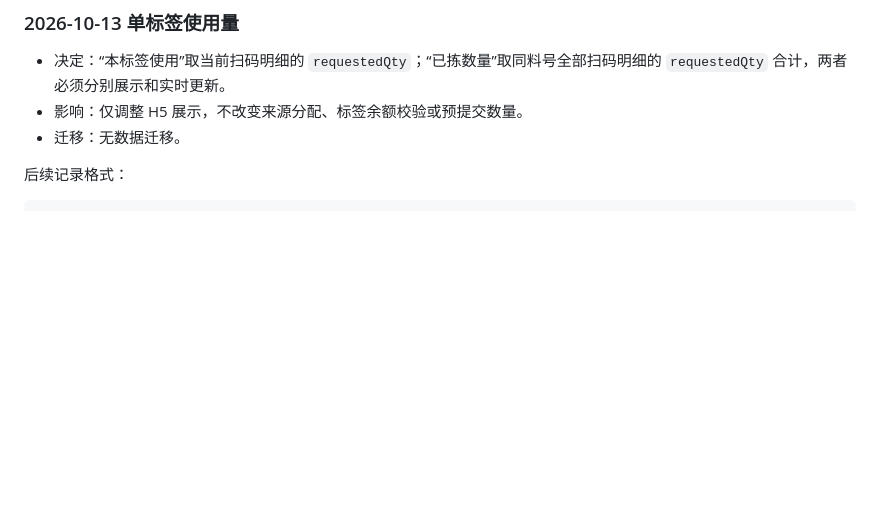
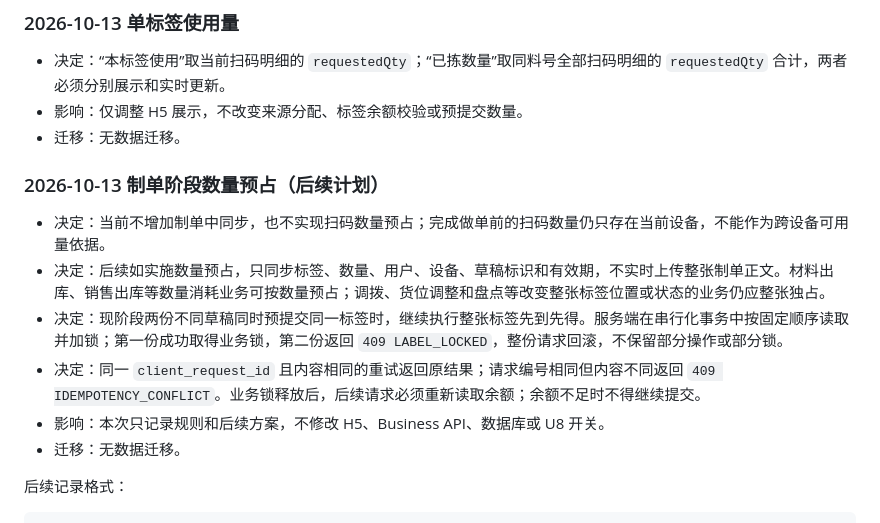
Before and after one commit to xinyuan445-commits/Label_System, a Markdown page: BUSINESS_LOGIC.md, the part around the change. Rendered like a GitHub page; blank space fills up the shorter version.

Commit message:
docs: record cross-device label concurrency

````diff
--- a/BUSINESS_LOGIC.md
+++ b/BUSINESS_LOGIC.md
@@ -1264,6 +1264,15 @@ ERP 应打印数量实时取自 ERP 入库表体，首次打印数量按关联
 - 影响：仅调整 H5 展示，不改变来源分配、标签余额校验或预提交数量。
 - 迁移：无数据迁移。
 
+### 2026-10-13 制单阶段数量预占（后续计划）
+
+- 决定：当前不增加制单中同步，也不实现扫码数量预占；完成做单前的扫码数量仍只存在当前设备，不能作为跨设备可用量依据。
+- 决定：后续如实施数量预占，只同步标签、数量、用户、设备、草稿标识和有效期，不实时上传整张制单正文。材料出库、销售出库等数量消耗业务可按数量预占；调拨、货位调整和盘点等改变整张标签位置或状态的业务仍应整张独占。
+- 决定：现阶段两份不同草稿同时预提交同一标签时，继续执行整张标签先到先得。服务端在串行化事务中按固定顺序读取并加锁；第一份成功取得业务锁，第二份返回 `409 LABEL_LOCKED`，整份请求回滚，不保留部分操作或部分锁。
+- 决定：同一 `client_request_id` 且内容相同的重试返回原结果；请求编号相同但内容不同返回 `409 IDEMPOTENCY_CONFLICT`。业务锁释放后，后续请求必须重新读取余额；余额不足时不得继续提交。
+- 影响：本次只记录规则和后续方案，不修改 H5、Business API、数据库或 U8 开关。
+- 迁移：无数据迁移。
+
 后续记录格式：
 
 ```text
````
Also changed, not shown: ARCHITECTURE.md (+8 -0 lines).
